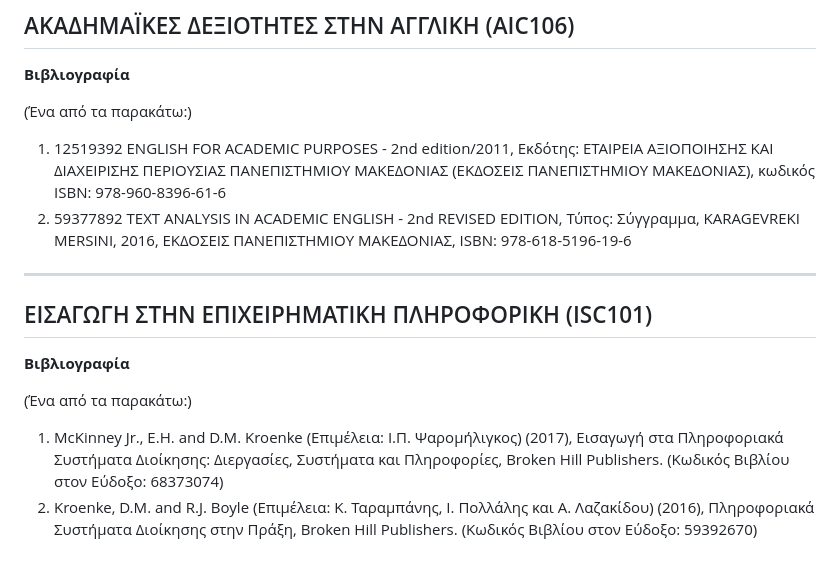
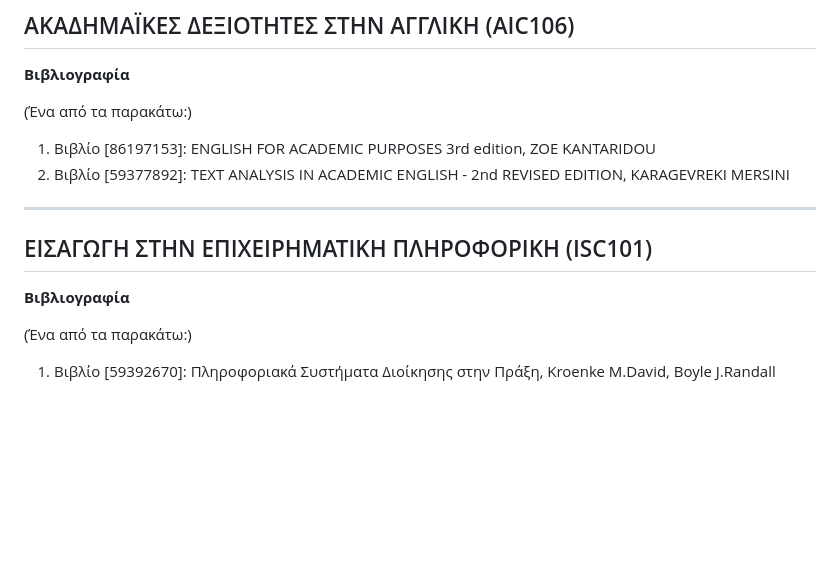
Before and after one commit to madskgg/UoM-Applied-Informatics, a Markdown page: Semester1/readme.md, the part around one of its changes. GitHub-like rendering; blank space fills up the shorter version.

```diff
--- a/Semester1/readme.md
+++ b/Semester1/readme.md
@@ -65,12 +68,11 @@
 
 (Ένα από τα παρακάτω:)
 
-1. 12519392 ENGLISH FOR ACADEMIC PURPOSES - 2nd edition/2011, Εκδότης: ΕΤΑΙΡΕΙΑ ΑΞΙΟΠΟΙΗΣΗΣ ΚΑΙ ΔΙΑΧΕΙΡΙΣΗΣ ΠΕΡΙΟΥΣΙΑΣ ΠΑΝΕΠΙΣΤΗΜΙΟΥ ΜΑΚΕΔΟΝΙΑΣ (ΕΚΔΟΣΕΙΣ ΠΑΝΕΠΙΣΤΗΜΙΟΥ ΜΑΚΕΔΟΝΙΑΣ), κωδικός ISBN: 978-960-8396-61-6
-2. 59377892 TEXT ANALYSIS IN ACADEMIC ENGLISH - 2nd REVISED EDITION, Τύπος: Σύγγραμμα, KARAGEVREKI MERSINI, 2016, ΕΚΔΟΣΕΙΣ ΠΑΝΕΠΙΣΤΗΜΙΟΥ ΜΑΚΕΔΟΝΙΑΣ, ISBN: 978-618-5196-19-6
+1. Βιβλίο [86197153]: ENGLISH FOR ACADEMIC PURPOSES 3rd edition, ZOE KANTARIDOU
+2. Βιβλίο [59377892]: TEXT ANALYSIS IN ACADEMIC ENGLISH - 2nd REVISED EDITION, KARAGEVREKI MERSINI
 ***
 ## ΕΙΣΑΓΩΓΗ ΣΤΗΝ ΕΠΙΧΕΙΡΗΜΑΤΙΚΗ ΠΛΗΡΟΦΟΡΙΚΗ (ISC101)
 **Βιβλιογραφία**
 
 (Ένα από τα παρακάτω:)
-1. McKinney Jr., E.H. and D.M. Kroenke (Επιμέλεια: Ι.Π. Ψαρομήλιγκος) (2017), Εισαγωγή στα Πληροφοριακά Συστήματα Διοίκησης: Διεργασίες, Συστήματα και Πληροφορίες, Broken Hill Publishers. (Κωδικός Βιβλίου στον Εύδοξο: 68373074)
-2. Kroenke, D.M. and R.J. Boyle (Επιμέλεια: Κ. Ταραμπάνης, Ι. Πολλάλης και Α. Λαζακίδου) (2016), Πληροφοριακά Συστήματα Διοίκησης στην Πράξη, Broken Hill Publishers. (Κωδικός Βιβλίου στον Εύδοξο: 59392670)
+1. Βιβλίο [59392670]: Πληροφοριακά Συστήματα Διοίκησης στην Πράξη, Kroenke M.David, Boyle J.Randall
```
Also changed, not shown: other parts of Semester1/readme.md (+19 -16 lines).
